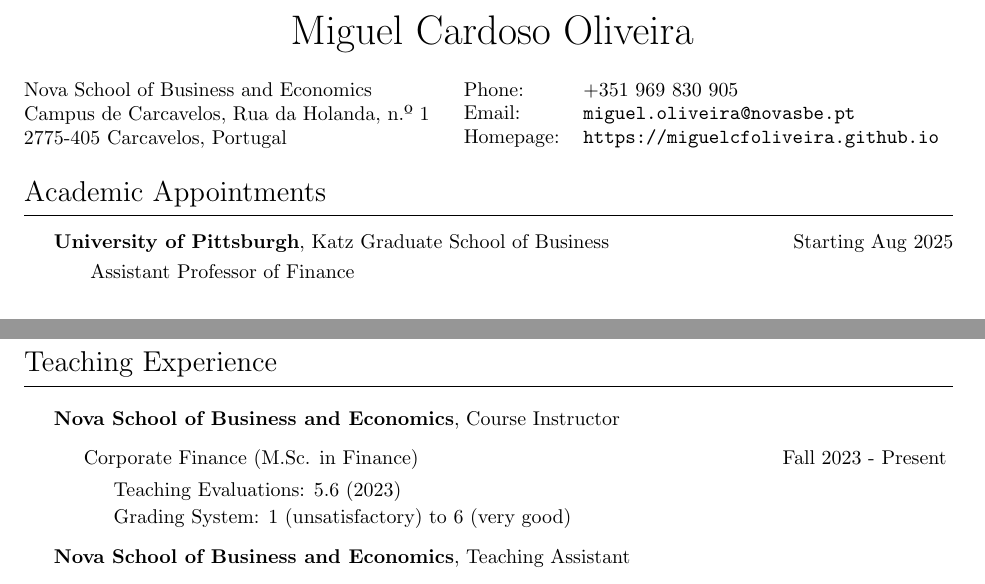
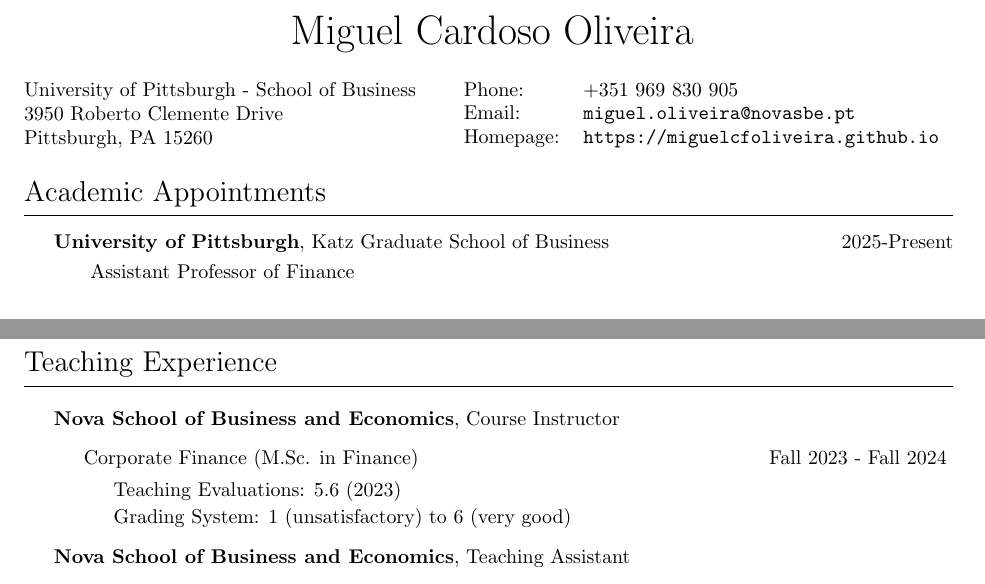
Before and after one commit to miguelcfoliveira/miguelcfoliveira.github.io, a LaTeX CV (CV/CV.tex): two parts of pages 1 and 2 of 3, joined at a grey line, cut so that both start at the same text. Compiled offline with pdfLaTeX.

Commit message:
v20260101

```diff
--- a/CV/CV.tex
+++ b/CV/CV.tex
@@ -55,9 +55,9 @@
 \vspace{0.1in}
 
 \begin{minipage}{0.45\linewidth}
-  \href{https://www.novasbe.unl.pt/en/}{Nova School of Business and Economics} \\
-  Campus de Carcavelos, Rua da Holanda, n.º 1 \\
-  2775-405 Carcavelos, Portugal
+  \href{https://www.cba.pitt.edu}{University of Pittsburgh - School of Business} \\
+  3950 Roberto Clemente Drive \\
+  Pittsburgh, PA 15260
 \end{minipage}
 \begin{minipage}{0.45\linewidth}
   \begin{tabular}{ll}
@@ -71,7 +71,7 @@
 \vspace{-0.2in}
 \hrulefill
 \begin{itemize*}
-\item \textbf{University of Pittsburgh}, Katz Graduate School of Business \hfill Starting Aug 2025
+\item \textbf{University of Pittsburgh}, Katz Graduate School of Business \hfill 2025-Present
 \vspace{-3pt}
 \item \phantom{aaa} Assistant Professor of Finance
 \end{itemize*}
@@ -157,7 +157,7 @@
 \begin{itemize*}
 \item \textbf{Nova School of Business and Economics}, Course Instructor
 \begin{itemize*}
-\item Corporate Finance (M.Sc. in Finance) \hfill Fall 2023 - Present
+\item Corporate Finance (M.Sc. in Finance) \hfill Fall 2023 - Fall 2024
 \begin{itemize*}
 \item Teaching Evaluations: 5.6 (2023)
 \item Grading System: 1 (unsatisfactory) to 6 (very good)
```
Also changed, not shown: CV/CV.pdf, 4 other files.
